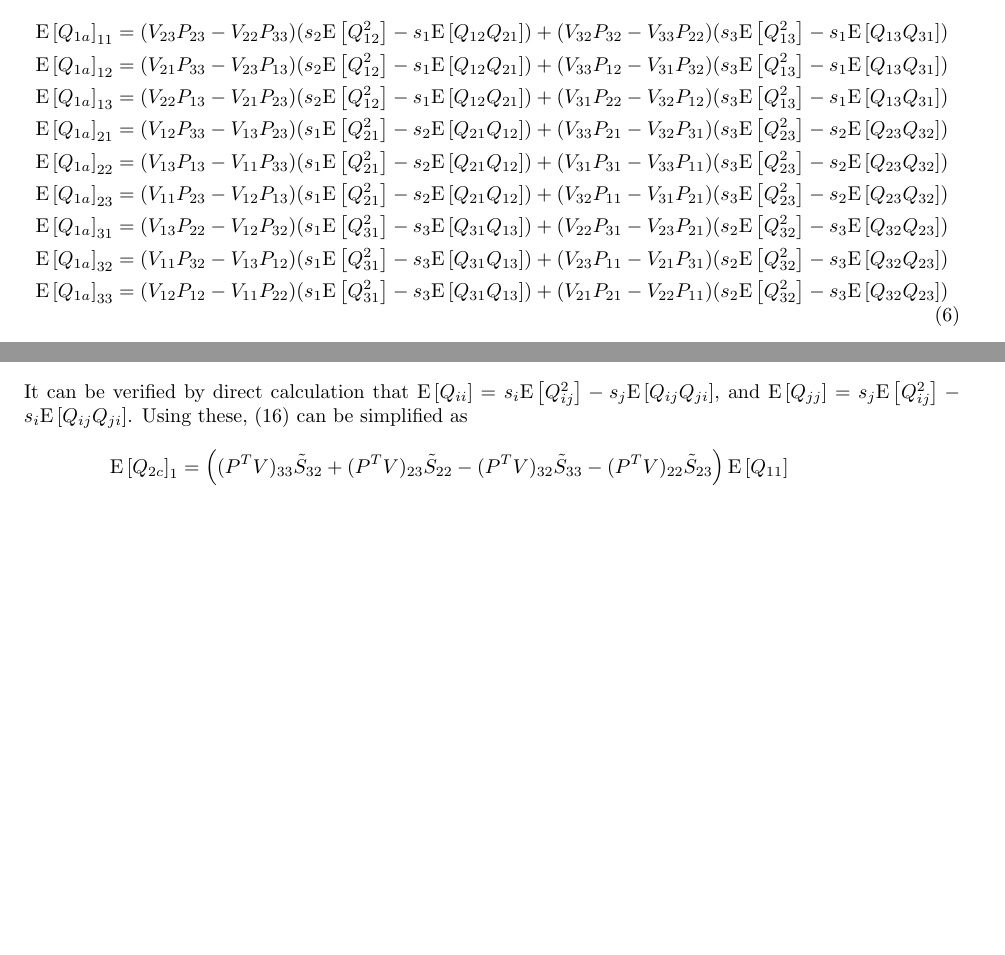
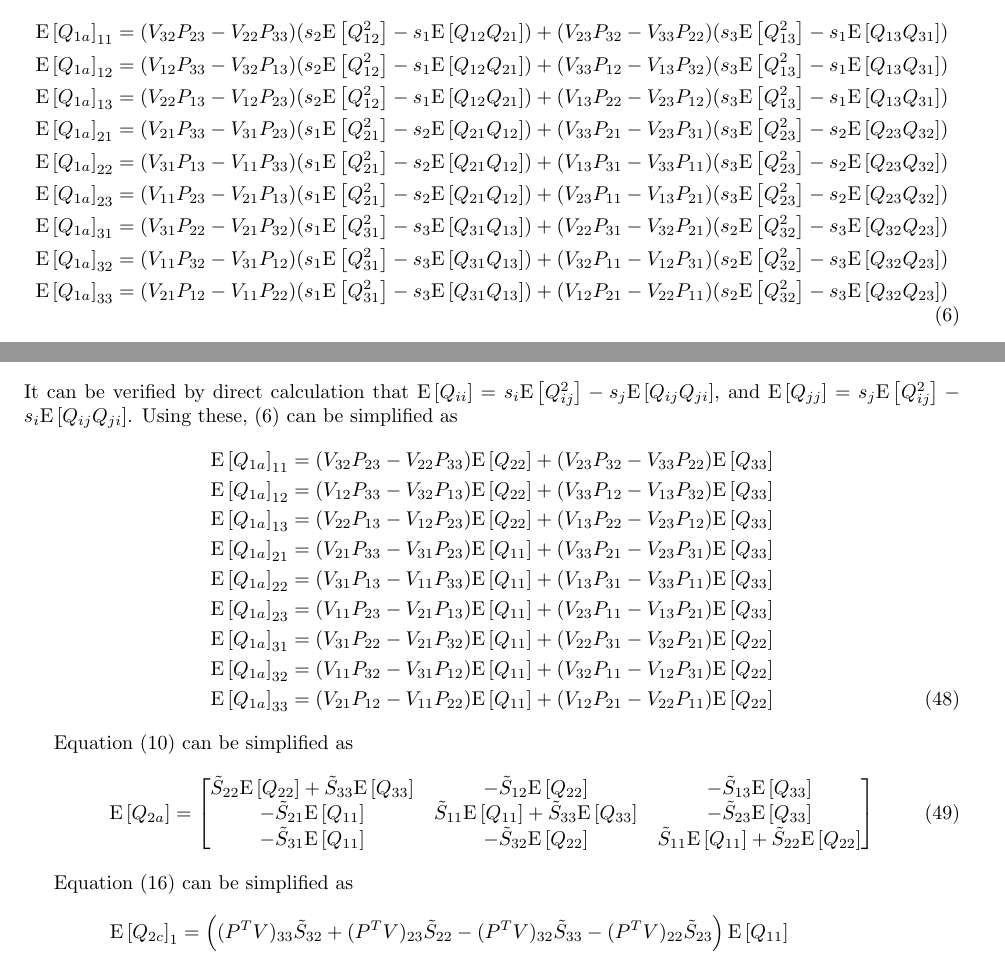
Before and after one commit to fdcl-gwu/Matrix-Fisher-Gaussian, a LaTeX document (report/9 analytical propagation 3/analytical propagation.tex): two parts of pages 1 and 11 of 11, joined at a grey line, cut so that both start at the same text, the shorter picture padded with empty space. Compiled offline with pdfLaTeX.

Commit message:
1, make the computation faster. 2, corrected two mistakes in the calculation

```diff
--- a/report/9 analytical propagation 3/analytical propagation.tex
+++ b/report/9 analytical propagation 3/analytical propagation.tex
@@ -49,16 +49,16 @@ After integrating out the linear component, this term is given as
 \end{equation}
 Denote $QV^T\widehat{P\nu_R} \triangleq Q_{1a}$, then by brute force calculation and considering some of the second moments of $Q$ vanish, we have
 \begin{align} \label{eqn:Q1a}
-	\expect{Q_{1a}}_{11} &= (V_{23}P_{23}-V_{22}P_{33})(s_2\expect{Q_{12}^2}-s_1\expect{Q_{12}Q_{21}}) + (V_{32}P_{32}-V_{33}P_{22})(s_3\expect{Q_{13}^2}-s_1\expect{Q_{13}Q_{31}}) \nonumber \\
-	\expect{Q_{1a}}_{12} &= (V_{21}P_{33}-V_{23}P_{13})(s_2\expect{Q_{12}^2}-s_1\expect{Q_{12}Q_{21}}) +
-	(V_{33}P_{12}-V_{31}P_{32})(s_3\expect{Q_{13}^2}-s_1\expect{Q_{13}Q_{31}}) \nonumber \\
-	\expect{Q_{1a}}_{13} &= (V_{22}P_{13}-V_{21}P_{23})(s_2\expect{Q_{12}^2}-s_1\expect{Q_{12}Q_{21}}) + (V_{31}P_{22}-V_{32}P_{12})(s_3\expect{Q_{13}^2}-s_1\expect{Q_{13}Q_{31}}) \nonumber \\
-	\expect{Q_{1a}}_{21} &= (V_{12}P_{33}-V_{13}P_{23})(s_1\expect{Q_{21}^2}-s_2\expect{Q_{21}Q_{12}}) + (V_{33}P_{21}-V_{32}P_{31})(s_3\expect{Q_{23}^2}-s_2\expect{Q_{23}Q_{32}}) \nonumber \\
-	\expect{Q_{1a}}_{22} &= (V_{13}P_{13}-V_{11}P_{33})(s_1\expect{Q_{21}^2}-s_2\expect{Q_{21}Q_{12}}) + (V_{31}P_{31}-V_{33}P_{11})(s_3\expect{Q_{23}^2}-s_2\expect{Q_{23}Q_{32}}) \nonumber \\
-	\expect{Q_{1a}}_{23} &= (V_{11}P_{23}-V_{12}P_{13})(s_1\expect{Q_{21}^2}-s_2\expect{Q_{21}Q_{12}}) + (V_{32}P_{11}-V_{31}P_{21})(s_3\expect{Q_{23}^2}-s_2\expect{Q_{23}Q_{32}}) \nonumber \\
-	\expect{Q_{1a}}_{31} &= (V_{13}P_{22}-V_{12}P_{32})(s_1\expect{Q_{31}^2}-s_3\expect{Q_{31}Q_{13}}) + (V_{22}P_{31}-V_{23}P_{21})(s_2\expect{Q_{32}^2}-s_3\expect{Q_{32}Q_{23}}) \nonumber \\
-	\expect{Q_{1a}}_{32} &= (V_{11}P_{32}-V_{13}P_{12})(s_1\expect{Q_{31}^2}-s_3\expect{Q_{31}Q_{13}}) + (V_{23}P_{11}-V_{21}P_{31})(s_2\expect{Q_{32}^2}-s_3\expect{Q_{32}Q_{23}}) \nonumber \\
-	\expect{Q_{1a}}_{33} &= (V_{12}P_{12}-V_{11}P_{22})(s_1\expect{Q_{31}^2}-s_3\expect{Q_{31}Q_{13}}) + (V_{21}P_{21}-V_{22}P_{11})(s_2\expect{Q_{32}^2}-s_3\expect{Q_{32}Q_{23}})
+	\expect{Q_{1a}}_{11} &= (V_{32}P_{23}-V_{22}P_{33})(s_2\expect{Q_{12}^2}-s_1\expect{Q_{12}Q_{21}}) + (V_{23}P_{32}-V_{33}P_{22})(s_3\expect{Q_{13}^2}-s_1\expect{Q_{13}Q_{31}}) \nonumber \\
+	\expect{Q_{1a}}_{12} &= (V_{12}P_{33}-V_{32}P_{13})(s_2\expect{Q_{12}^2}-s_1\expect{Q_{12}Q_{21}}) +
+	(V_{33}P_{12}-V_{13}P_{32})(s_3\expect{Q_{13}^2}-s_1\expect{Q_{13}Q_{31}}) \nonumber \\
+	\expect{Q_{1a}}_{13} &= (V_{22}P_{13}-V_{12}P_{23})(s_2\expect{Q_{12}^2}-s_1\expect{Q_{12}Q_{21}}) + (V_{13}P_{22}-V_{23}P_{12})(s_3\expect{Q_{13}^2}-s_1\expect{Q_{13}Q_{31}}) \nonumber \\
+	\expect{Q_{1a}}_{21} &= (V_{21}P_{33}-V_{31}P_{23})(s_1\expect{Q_{21}^2}-s_2\expect{Q_{21}Q_{12}}) + (V_{33}P_{21}-V_{23}P_{31})(s_3\expect{Q_{23}^2}-s_2\expect{Q_{23}Q_{32}}) \nonumber \\
+	\expect{Q_{1a}}_{22} &= (V_{31}P_{13}-V_{11}P_{33})(s_1\expect{Q_{21}^2}-s_2\expect{Q_{21}Q_{12}}) + (V_{13}P_{31}-V_{33}P_{11})(s_3\expect{Q_{23}^2}-s_2\expect{Q_{23}Q_{32}}) \nonumber \\
+	\expect{Q_{1a}}_{23} &= (V_{11}P_{23}-V_{21}P_{13})(s_1\expect{Q_{21}^2}-s_2\expect{Q_{21}Q_{12}}) + (V_{23}P_{11}-V_{13}P_{21})(s_3\expect{Q_{23}^2}-s_2\expect{Q_{23}Q_{32}}) \nonumber \\
+	\expect{Q_{1a}}_{31} &= (V_{31}P_{22}-V_{21}P_{32})(s_1\expect{Q_{31}^2}-s_3\expect{Q_{31}Q_{13}}) + (V_{22}P_{31}-V_{32}P_{21})(s_2\expect{Q_{32}^2}-s_3\expect{Q_{32}Q_{23}}) \nonumber \\
+	\expect{Q_{1a}}_{32} &= (V_{11}P_{32}-V_{31}P_{12})(s_1\expect{Q_{31}^2}-s_3\expect{Q_{31}Q_{13}}) + (V_{32}P_{11}-V_{12}P_{31})(s_2\expect{Q_{32}^2}-s_3\expect{Q_{32}Q_{23}}) \nonumber \\
+	\expect{Q_{1a}}_{33} &= (V_{21}P_{12}-V_{11}P_{22})(s_1\expect{Q_{31}^2}-s_3\expect{Q_{31}Q_{13}}) + (V_{12}P_{21}-V_{22}P_{11})(s_2\expect{Q_{32}^2}-s_3\expect{Q_{32}Q_{23}})
 \end{align}
 
 \section{Calculating $\expect{x(t+\Delta t)\nu'^T_R(t+\Delta t)}$}
@@ -402,7 +402,30 @@ Let $Q_{3d} = \Gamma_QG\Gamma_Q^T$, again its expression is too complicated to i
 
 \section{Simplifications}
 It can be verified by direct calculation that $\expect{Q_{ii}} = s_i\expect{Q_{ij}^2}-s_j\expect{Q_{ij}Q_{ji}}$, and $\expect{Q_{jj}} = s_j\expect{Q_{ij}^2}-s_i\expect{Q_{ij}Q_{ji}}$.
-Using these, \eqref{eqn:Q2c} can be simplified as
+Using these, \eqref{eqn:Q1a} can be simplified as
+\begin{align}
+	\expect{Q_{1a}}_{11} &= (V_{32}P_{23}-V_{22}P_{33})\expect{Q_{22}} + (V_{23}P_{32}-V_{33}P_{22})\expect{Q_{33}} \nonumber \\
+	\expect{Q_{1a}}_{12} &= (V_{12}P_{33}-V_{32}P_{13})\expect{Q_{22}} +
+	(V_{33}P_{12}-V_{13}P_{32})\expect{Q_{33}} \nonumber \\
+	\expect{Q_{1a}}_{13} &= (V_{22}P_{13}-V_{12}P_{23})\expect{Q_{22}} + (V_{13}P_{22}-V_{23}P_{12})\expect{Q_{33}} \nonumber \\
+	\expect{Q_{1a}}_{21} &= (V_{21}P_{33}-V_{31}P_{23})\expect{Q_{11}} + (V_{33}P_{21}-V_{23}P_{31})\expect{Q_{33}} \nonumber \\
+	\expect{Q_{1a}}_{22} &= (V_{31}P_{13}-V_{11}P_{33})\expect{Q_{11}} + (V_{13}P_{31}-V_{33}P_{11})\expect{Q_{33}} \nonumber \\
+	\expect{Q_{1a}}_{23} &= (V_{11}P_{23}-V_{21}P_{13})\expect{Q_{11}} + (V_{23}P_{11}-V_{13}P_{21})\expect{Q_{33}} \nonumber \\
+	\expect{Q_{1a}}_{31} &= (V_{31}P_{22}-V_{21}P_{32})\expect{Q_{11}} + (V_{22}P_{31}-V_{32}P_{21})\expect{Q_{22}} \nonumber \\
+	\expect{Q_{1a}}_{32} &= (V_{11}P_{32}-V_{31}P_{12})\expect{Q_{11}} + (V_{32}P_{11}-V_{12}P_{31})\expect{Q_{22}} \nonumber \\
+	\expect{Q_{1a}}_{33} &= (V_{21}P_{12}-V_{11}P_{22})\expect{Q_{11}} + (V_{12}P_{21}-V_{22}P_{11})\expect{Q_{22}}
+\end{align}
+
+Equation \eqref{eqn:Q2a} can be simplified as
+\begin{align}
+	\expect{Q_{2a}} = \begin{bmatrix}
+		\tilde{S}_{22}\expect{Q_{22}} + \tilde{S}_{33}\expect{Q_{33}} & -\tilde{S}_{12}\expect{Q_{22}} & -\tilde{S}_{13}\expect{Q_{33}} \\
+		-\tilde{S}_{21}\expect{Q_{11}} & \tilde{S}_{11}\expect{Q_{11}} + \tilde{S}_{33}\expect{Q_{33}} & -\tilde{S}_{23}\expect{Q_{33}} \\
+		-\tilde{S}_{31}\expect{Q_{11}} & -\tilde{S}_{32}\expect{Q_{22}} & \tilde{S}_{11}\expect{Q_{11}} + \tilde{S}_{22}\expect{Q_{22}}
+	\end{bmatrix}
+\end{align}
+
+Equation \eqref{eqn:Q2c} can be simplified as
 \begin{align}
 	\expect{Q_{2c}}_1 &= \left( (P^TV)_{33}\tilde{S}_{32} + (P^TV)_{23}\tilde{S}_{22} - (P^TV)_{32}\tilde{S}_{33} - (P^TV)_{22}\tilde{S}_{23} \right)\expect{Q_{11}} \nonumber \\
 	&+ \left( (P^TV)_{13}\tilde{S}_{21} - (P^TV)_{11}\tilde{S}_{23} \right)\expect{Q_{22}} + \left( (P^TV)_{11}\tilde{S}_{32} - (P^TV)_{12}\tilde{S}_{31} \right)\expect{Q_{33}} \nonumber \\
```
Also changed, not shown: report/9 analytical propagation 3/analytical propagation.tex (5 more changed lines), 3 other files.
